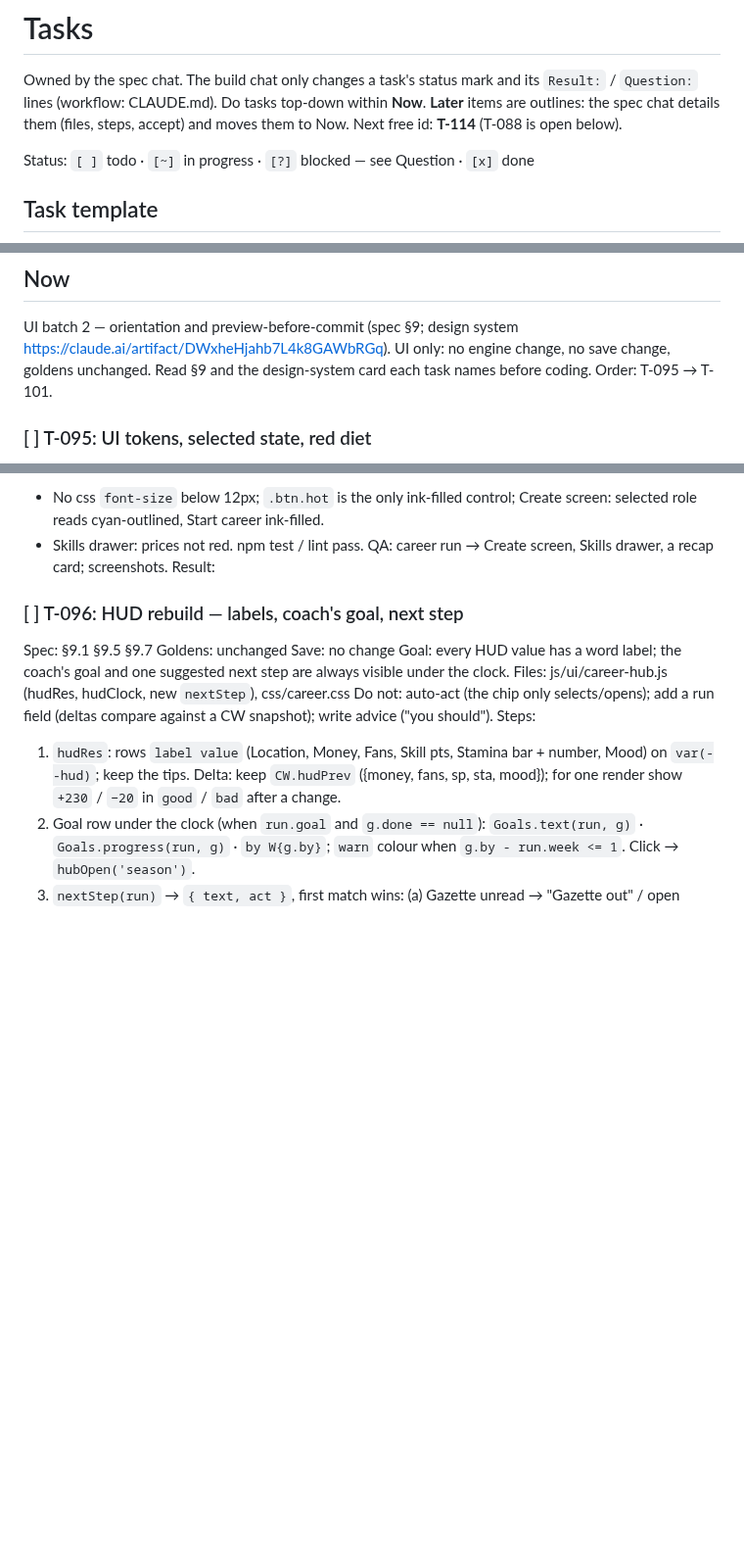
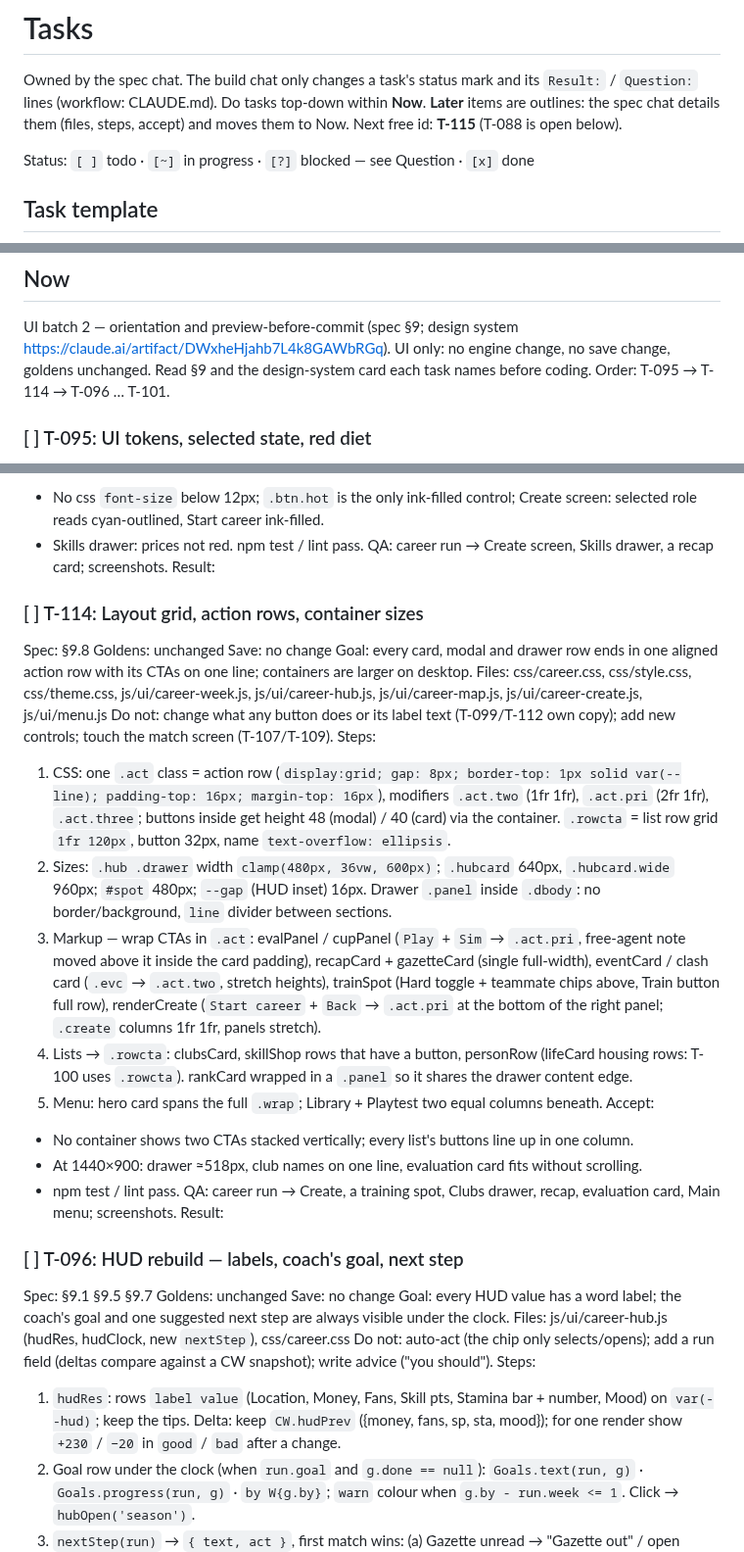
Before and after one commit to glairlyyy/spiker, a Markdown page: tasks.md, 3 parts joined by grey strips. Shown at 98% size. Drawn GitHub-style; blank space fills up the shorter version.

Commit message:
Sync from artifact: spec §9.8 layout, T-114
Co-Authored-By: Claude Opus 5.5 <noreply@anthropic.com>
Claude-Session: https://claude.ai/code/session_01FvBetqNKDLDyMrTzSKo2Qv

```diff
--- a/tasks.md
+++ b/tasks.md
@@ -2,7 +2,7 @@
 
 Owned by the spec chat. The build chat only changes a task's status mark and its `Result:` / `Question:` lines
 (workflow: CLAUDE.md). Do tasks top-down within **Now**. **Later** items are outlines: the spec chat details them
-(files, steps, accept) and moves them to Now. Next free id: **T-114** (T-088 is open below).
+(files, steps, accept) and moves them to Now. Next free id: **T-115** (T-088 is open below).
 
 Status: `[ ]` todo · `[~]` in progress · `[?]` blocked — see Question · `[x]` done
 
@@ -34,7 +34,7 @@ UX batch 1 (T-090…T-094).
 
 UI batch 2 — orientation and preview-before-commit (spec §9; design system https://claude.ai/artifact/DWxheHjahb7L4k8GAWbRGq).
 UI only: no engine change, no save change, goldens unchanged. Read §9 and the design-system card each task names before coding.
-Order: T-095 → T-101.
+Order: T-095 → T-114 → T-096 … T-101.
 
 ### [ ] T-095: UI tokens, selected state, red diet
 
@@ -54,6 +54,27 @@ Steps:
 - No css `font-size` below 12px; `.btn.hot` is the only ink-filled control; Create screen: selected role reads cyan-outlined, Start career ink-filled.
 - Skills drawer: prices not red. npm test / lint pass.
   QA: career run → Create screen, Skills drawer, a recap card; screenshots.
+  Result:
+
+### [ ] T-114: Layout grid, action rows, container sizes
+
+Spec: §9.8 Goldens: unchanged Save: no change
+Goal: every card, modal and drawer row ends in one aligned action row with its CTAs on one line; containers are larger on desktop.
+Files: css/career.css, css/style.css, css/theme.css, js/ui/career-week.js, js/ui/career-hub.js, js/ui/career-map.js, js/ui/career-create.js, js/ui/menu.js
+Do not: change what any button does or its label text (T-099/T-112 own copy); add new controls; touch the match screen (T-107/T-109).
+Steps:
+
+1. CSS: one `.act` class = action row (`display:grid; gap: 8px; border-top: 1px solid var(--line); padding-top: 16px; margin-top: 16px`), modifiers `.act.two` (1fr 1fr), `.act.pri` (2fr 1fr), `.act.three`; buttons inside get height 48 (modal) / 40 (card) via the container. `.rowcta` = list row grid `1fr 120px`, button 32px, name `text-overflow: ellipsis`.
+2. Sizes: `.hub .drawer` width `clamp(480px, 36vw, 600px)`; `.hubcard` 640px, `.hubcard.wide` 960px; `#spot` 480px; `--gap` (HUD inset) 16px. Drawer `.panel` inside `.dbody`: no border/background, `line` divider between sections.
+3. Markup — wrap CTAs in `.act`: evalPanel / cupPanel (`Play` + `Sim` → `.act.pri`, free-agent note moved above it inside the card padding), recapCard + gazetteCard (single full-width), eventCard / clash card (`.evc` → `.act.two`, stretch heights), trainSpot (Hard toggle + teammate chips above, Train button full row), renderCreate (`Start career` + `Back` → `.act.pri` at the bottom of the right panel; `.create` columns 1fr 1fr, panels stretch).
+4. Lists → `.rowcta`: clubsCard, skillShop rows that have a button, personRow (lifeCard housing rows: T-100 uses `.rowcta`). rankCard wrapped in a `.panel` so it shares the drawer content edge.
+5. Menu: hero card spans the full `.wrap`; Library + Playtest two equal columns beneath.
+   Accept:
+
+- No container shows two CTAs stacked vertically; every list's buttons line up in one column.
+- At 1440×900: drawer ≈518px, club names on one line, evaluation card fits without scrolling.
+- npm test / lint pass.
+  QA: career run → Create, a training spot, Clubs drawer, recap, evaluation card, Main menu; screenshots.
   Result:
 
 ### [ ] T-096: HUD rebuild — labels, coach's goal, next step
```
Also changed, not shown: other parts of tasks.md (+1 -1 lines), spec.md (+7 -0 lines).
